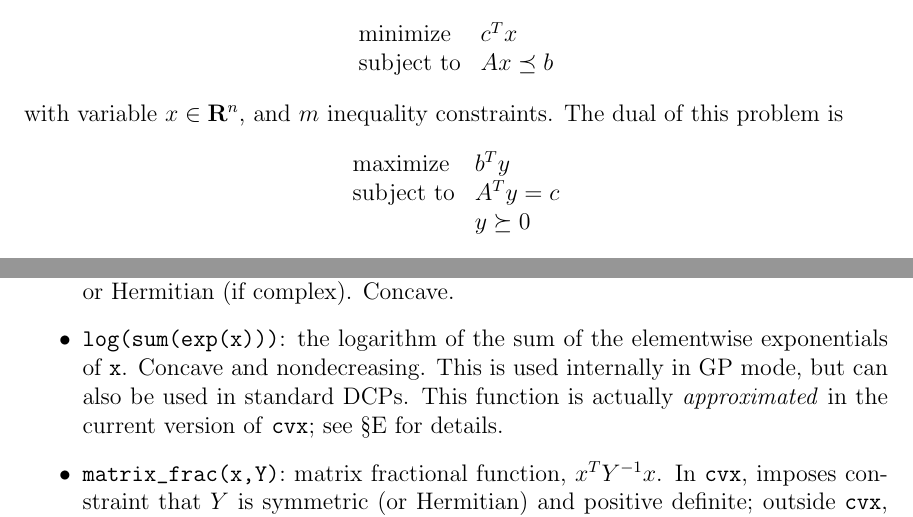
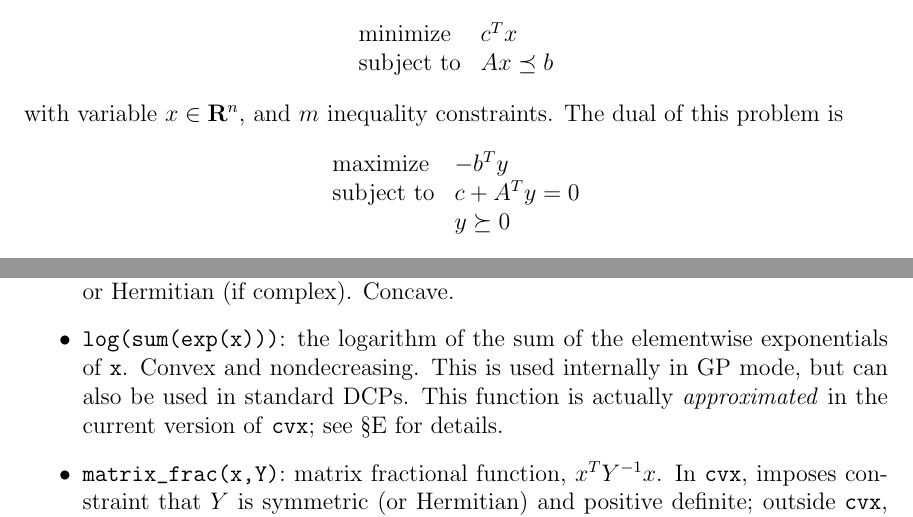
Before and after one commit to cvxr/CVX, a LaTeX CV (doc/cvx_usrguide.tex): two parts of pages 19 and 44 of 57, joined at a grey line, cut so that both start at the same text. Compiled offline with pdfLaTeX.

Commit message:
Typo fixes

```diff
--- a/doc/cvx_usrguide.tex
+++ b/doc/cvx_usrguide.tex
@@ -1084,8 +1084,8 @@ with variable $x\in\Rn$, and $m$ inequality constraints.
 The dual of this problem is
 \[
 \begin{array}{llcll}
-\mbox{maximize} & b^T y \\
-\mbox{subject to} & A^T y = c \\ & y \succeq 0
+\mbox{maximize} & - b^T y \\
+\mbox{subject to} & c + A^T y = 0 \\ & y \succeq 0
 \end{array}
 \]
 The dual variable $y$ is associated with the inequality
@@ -2858,7 +2859,7 @@ is symmetric (if real) or Hermitian (if complex).
 Concave.
 \item \verb@log(sum(exp(x)))@: the
 logarithm of the sum of the elementwise exponentials of \verb@x@.
-Concave and nondecreasing.
+Convex and nondecreasing.
 This is used internally in GP mode, but can also be used in standard
 DCPs. This function is actually \emph{approximated} in the
 current version of \cvx; see \S\ref{sec:gp-approx} for details.
```
Also changed, not shown: doc/cvx_usrguide.tex (9 more changed lines).
